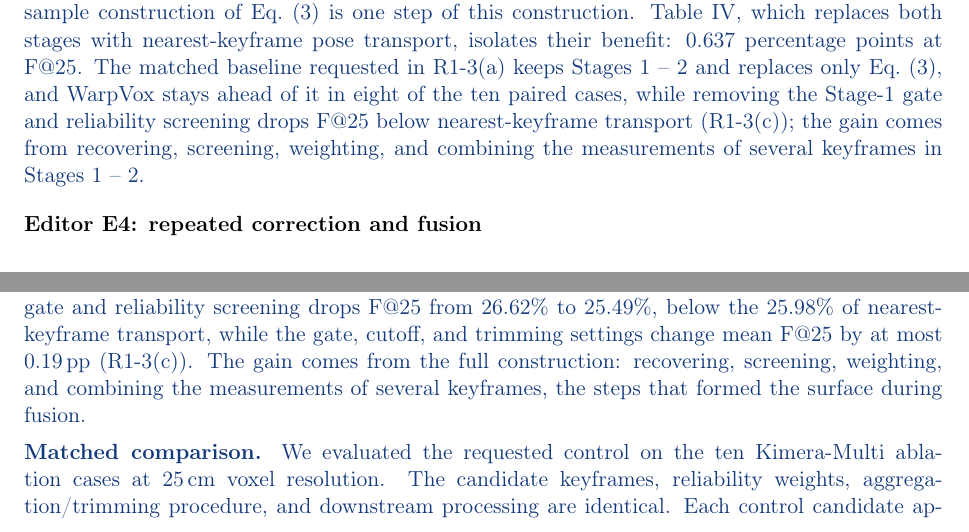
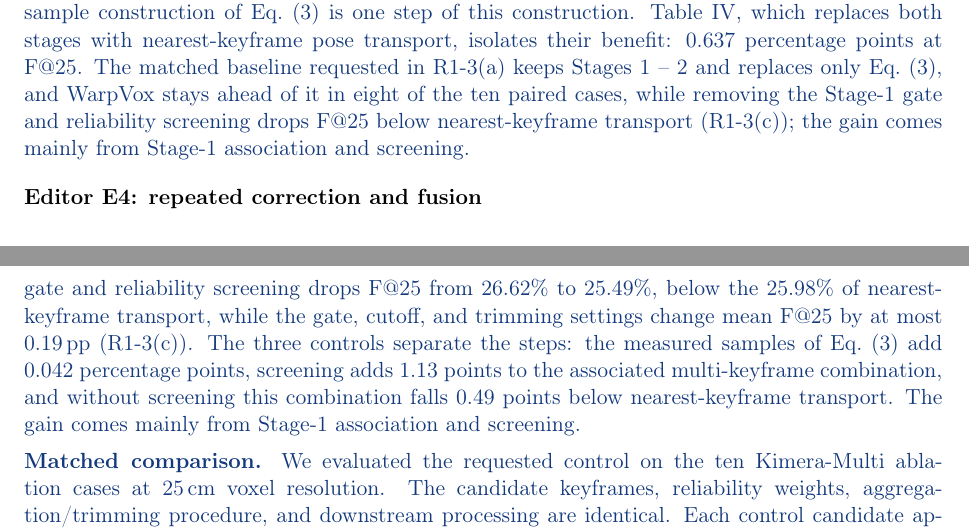
Before and after one commit to giltchcity/-LAR-6202-Wapox-ylper, a LaTeX document (main.tex): two parts of pages 2 and 4 of 17, joined at a grey line, cut so that both start at the same text. Compiled offline with pdfLaTeX.

Commit message:
E3 and R1-3(a): the three controls separate the steps; gain mainly from Stage-1 association and screening
Co-Authored-By: Claude Opus 5.5 <noreply@anthropic.com>
Claude-Session: https://claude.ai/code/session_01WJ8Q9XpeVFcdjhu2CaNCjq

```diff
--- a/main.tex
+++ b/main.tex
@@ -55,7 +55,7 @@ WarpVox differs from existing deformation-based approaches in where the correcti
 \end{reply}
 \point{Editor E3: controlled target ablation}{Isolate the benefit of the observation-derived targets through a controlled ablation.}
 \begin{reply}
-The observation-derived targets, the final targets of Eq.~(4), are produced by Stages~1 and~2 together. Just as the TSDF is formed from the joint contribution of the keyframes that observed it, Stage~1 aims to recover and weight the keyframe measurements that observed each vertex, and Stage~2 places them under the corrected poses and aggregates them; the measured-sample construction of Eq.~(3) is one step of this construction. Table~IV, which replaces both stages with nearest-keyframe pose transport, isolates their benefit: 0.637 percentage points at F@25. The matched baseline requested in R1-3(a) keeps Stages~1 -- 2 and replaces only Eq.~(3), and WarpVox stays ahead of it in eight of the ten paired cases, while removing the Stage-1 gate and reliability screening drops F@25 below nearest-keyframe transport (R1-3(c)); the gain comes from recovering, screening, weighting, and combining the measurements of several keyframes in Stages~1 -- 2.
+The observation-derived targets, the final targets of Eq.~(4), are produced by Stages~1 and~2 together. Just as the TSDF is formed from the joint contribution of the keyframes that observed it, Stage~1 aims to recover and weight the keyframe measurements that observed each vertex, and Stage~2 places them under the corrected poses and aggregates them; the measured-sample construction of Eq.~(3) is one step of this construction. Table~IV, which replaces both stages with nearest-keyframe pose transport, isolates their benefit: 0.637 percentage points at F@25. The matched baseline requested in R1-3(a) keeps Stages~1 -- 2 and replaces only Eq.~(3), and WarpVox stays ahead of it in eight of the ten paired cases, while removing the Stage-1 gate and reliability screening drops F@25 below nearest-keyframe transport (R1-3(c)); the gain comes mainly from Stage-1 association and screening.
 \end{reply}
 \point{Editor E4: repeated correction and fusion}{Evaluate stability over repeated correction-and-fusion cycles.}
 \begin{reply}
@@ -70,7 +70,7 @@ Algorithm 1 in Section III-D now gives the execution order of filtering, target
 
 Please add a matched multi-keyframe pose-transport baseline. Keep the candidate keyframes, reliability weights, aggregation/trimming procedure, and downstream processing unchanged. Instead of constructing each candidate target from the matched range sample as in Eq. (3), apply the corresponding keyframe's pre-to-post pose correction to the original source vertex, then aggregate the candidates. Paired results for the individual ablation cases would show how consistently the measured-sample formulation improves on this control.}
 \begin{reply}
-We agree that Table~IV alone does not separate the steps inside the target construction. Table~IV compares the observation-derived target of Eq.~(4), the output of Stages~1 and~2 together, with nearest-keyframe pose transport, and its 0.637-percentage-point gain is the gain of this target. Stages~1 and~2 trace TSDF fusion backwards. Projective TSDF fusion integrates each sample into the voxels along its pixel ray within the truncation band; Stage~1 applies this rule from the surface back to the stored keyframes, with a gate tighter than the truncation band. Fusion forms the surface at a vertex as a weighted combination of the measurements that observed it; Stage~1 recovers these measurements by projective association, keeps those consistent with the surface by the geometric gate, and weights them by reliability, and Stage~2 places them under the corrected poses with Eq.~(3) and combines them by the trimmed weighted mean of Eq.~(4). The two factors named in the review are steps of this construction. The requested baseline is not an existing method: it keeps WarpVox's Stage-1 association, gate, and reliability weights and replaces only the measured samples of Eq.~(3) with pose transport. The measured samples keep WarpVox ahead in eight of the ten paired cases, and the comparison locates the main gain in the association-based construction, which nearest-keyframe transport and Kimera-PGMO's timestamp-linked deformation graph lack; WarpVox exceeds the first by 0.637 percentage points at F@25 and the second at F@25/F@50 and in Chamfer distance (Section IV-C of the revision). Screening is what lets the combination of several keyframes improve the target: removing the gate and reliability screening drops F@25 from 26.62\% to 25.49\%, below the 25.98\% of nearest-keyframe transport, while the gate, cutoff, and trimming settings change mean F@25 by at most 0.19\,pp (R1-3(c)). The gain comes from the full construction: recovering, screening, weighting, and combining the measurements of several keyframes, the steps that formed the surface during fusion.
+We agree that Table~IV alone does not separate the steps inside the target construction. Table~IV compares the observation-derived target of Eq.~(4), the output of Stages~1 and~2 together, with nearest-keyframe pose transport, and its 0.637-percentage-point gain is the gain of this target. Stages~1 and~2 trace TSDF fusion backwards. Projective TSDF fusion integrates each sample into the voxels along its pixel ray within the truncation band; Stage~1 applies this rule from the surface back to the stored keyframes, with a gate tighter than the truncation band. Fusion forms the surface at a vertex as a weighted combination of the measurements that observed it; Stage~1 recovers these measurements by projective association, keeps those consistent with the surface by the geometric gate, and weights them by reliability, and Stage~2 places them under the corrected poses with Eq.~(3) and combines them by the trimmed weighted mean of Eq.~(4). The two factors named in the review are steps of this construction. The requested baseline is not an existing method: it keeps WarpVox's Stage-1 association, gate, and reliability weights and replaces only the measured samples of Eq.~(3) with pose transport. The measured samples keep WarpVox ahead in eight of the ten paired cases, and the comparison locates the main gain in the association-based construction, which nearest-keyframe transport and Kimera-PGMO's timestamp-linked deformation graph lack; WarpVox exceeds the first by 0.637 percentage points at F@25 and the second at F@25/F@50 and in Chamfer distance (Section IV-C of the revision). Screening is what lets the combination of several keyframes improve the target: removing the gate and reliability screening drops F@25 from 26.62\% to 25.49\%, below the 25.98\% of nearest-keyframe transport, while the gate, cutoff, and trimming settings change mean F@25 by at most 0.19\,pp (R1-3(c)). The three controls separate the steps: the measured samples of Eq.~(3) add 0.042 percentage points, screening adds 1.13 points to the associated multi-keyframe combination, and without screening this combination falls 0.49 points below nearest-keyframe transport. The gain comes mainly from Stage-1 association and screening.
 
 \textbf{Matched comparison.}
 We evaluated the requested control on the ten Kimera-Multi ablation cases at 25\,cm voxel resolution. The candidate keyframes, reliability weights, aggregation/trimming procedure, and downstream processing are identical. Each control candidate applies the associated keyframe's pre-to-post pose correction to the source vertex. The measured-sample formulation improves F@25 by 0.042 percentage points on average and in eight of the ten cases, with paired differences from $-0.04$ to $+0.09$ percentage points; Section IV-E of the revision lists all ten, reproduced in Table~\ref{tab:reply-r1a-paired}.
```
